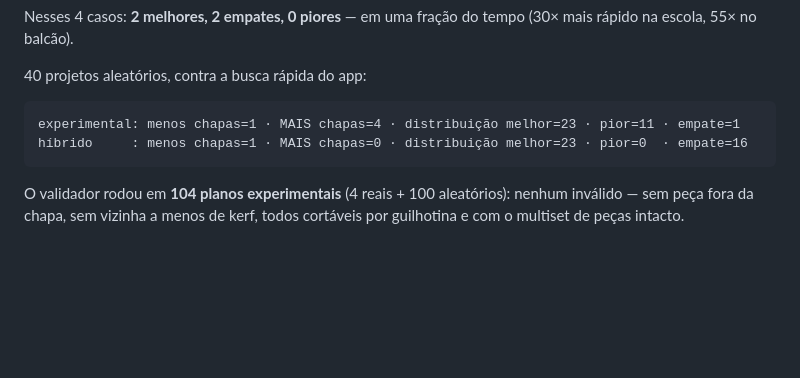
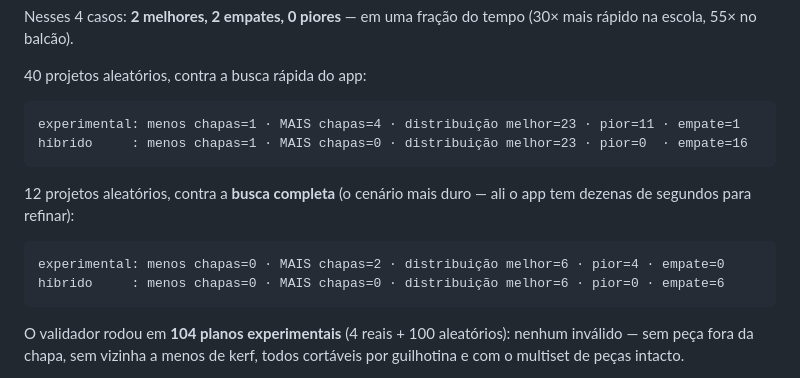
Before and after one commit to jonathasptbr-gh/Projeto-de-Corte, a Markdown page: lab/README.md, the part around the change. Rendered like a GitHub page; blank space fills up the shorter version.

Commit message:
lab: registra o ensaio contra a busca completa do app (#67)
12 projetos aleatórios comparados com a busca completa (não só a rápida),
que é o cenário mais duro para o experimental — ali o app tem dezenas de
segundos para refinar o plano:

  experimental: MAIS chapas=2 · distribuição melhor=6 · pior=4
  híbrido:      MAIS chapas=0 · distribuição melhor=6 · pior=0 · empate=6

Confirma a leitura do README: o algoritmo de tiras não substitui o do app
em projetos genéricos, mas como candidato adicional não piora nenhum caso.


Claude-Session: https://claude.ai/code/session_019QFq7WaPBHP1aeG6eGFyT7

Co-authored-by: Claude <noreply@anthropic.com>

````diff
--- a/lab/README.md
+++ b/lab/README.md
@@ -71,6 +71,14 @@ experimental: menos chapas=1 · MAIS chapas=4 · distribuição melhor=23 · pio
 híbrido     : menos chapas=1 · MAIS chapas=0 · distribuição melhor=23 · pior=0  · empate=16
 ```
 
+12 projetos aleatórios, contra a **busca completa** (o cenário mais duro — ali o
+app tem dezenas de segundos para refinar):
+
+```
+experimental: menos chapas=0 · MAIS chapas=2 · distribuição melhor=6 · pior=4 · empate=0
+híbrido     : menos chapas=0 · MAIS chapas=0 · distribuição melhor=6 · pior=0 · empate=6
+```
+
 O validador rodou em **104 planos experimentais** (4 reais + 100 aleatórios):
 nenhum inválido — sem peça fora da chapa, sem vizinha a menos de kerf, todos
 cortáveis por guilhotina e com o multiset de peças intacto.
````
